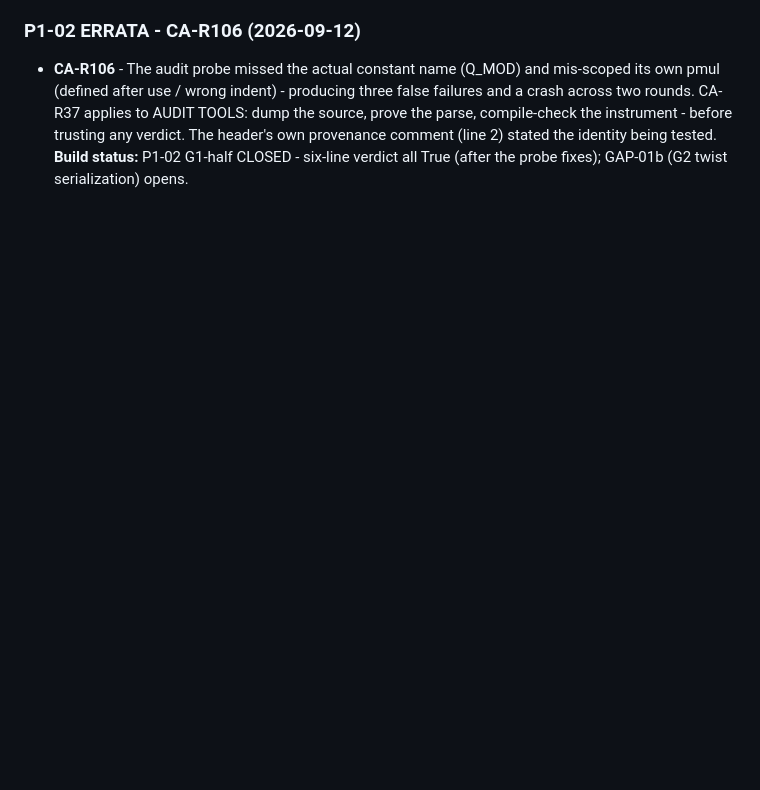
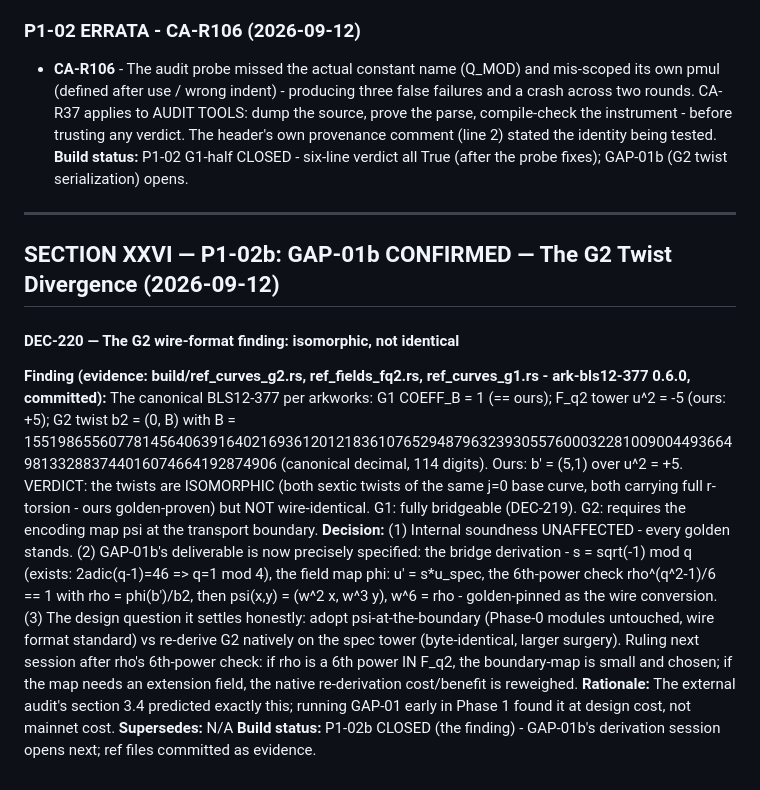
Before and after one commit to sarinsk629-blip/hsma-core, a Markdown page: docs/DECISIONS.md, the part around the change. Drawn GitHub-style; blank space fills up the shorter version.

Commit message:
interop: P1-02b - GAP-01b CONFIRMED (DEC-220): ark-bls12-377 0.6.0 reference fetched and committed - canonical tower u^2=-5 (ours +5), G2 twist b2=(0,B) 114-digit (ours (5,1)); G1 b=1 confirmed identical. Twists ISOMORPHIC not identical: internal soundness unaffected, wire map psi specified (s=sqrt(-1), phi field-map, rho 6th-power check, w^6=rho scaling). The external audit's interop warning proven at design cost.

```diff
--- a/docs/DECISIONS.md
+++ b/docs/DECISIONS.md
@@ -1709,3 +1709,11 @@ An independent reader audited the transcript: verdict - "real, unusually well-di
 ### P1-02 ERRATA - CA-R106 (2026-09-12)
 - **CA-R106** - The audit probe missed the actual constant name (Q_MOD) and mis-scoped its own pmul (defined after use / wrong indent) - producing three false failures and a crash across two rounds. CA-R37 applies to AUDIT TOOLS: dump the source, prove the parse, compile-check the instrument - before trusting any verdict. The header's own provenance comment (line 2) stated the identity being tested.
 **Build status:** P1-02 G1-half CLOSED - six-line verdict all True (after the probe fixes); GAP-01b (G2 twist serialization) opens.
+---
+## SECTION XXVI — P1-02b: GAP-01b CONFIRMED — The G2 Twist Divergence (2026-09-12)
+#### DEC-220 — The G2 wire-format finding: isomorphic, not identical
+**Finding (evidence: build/ref_curves_g2.rs, ref_fields_fq2.rs, ref_curves_g1.rs - ark-bls12-377 0.6.0, committed):** The canonical BLS12-377 per arkworks: G1 COEFF_B = 1 (== ours); F_q2 tower u^2 = -5 (ours: +5); G2 twist b2 = (0, B) with B = 155198655607781456406391640216936120121836107652948796323930557600032281009004493664981332883744016074664192874906 (canonical decimal, 114 digits). Ours: b' = (5,1) over u^2 = +5. VERDICT: the twists are ISOMORPHIC (both sextic twists of the same j=0 base curve, both carrying full r-torsion - ours golden-proven) but NOT wire-identical. G1: fully bridgeable (DEC-219). G2: requires the encoding map psi at the transport boundary.
+**Decision:** (1) Internal soundness UNAFFECTED - every golden stands. (2) GAP-01b's deliverable is now precisely specified: the bridge derivation - s = sqrt(-1) mod q (exists: 2adic(q-1)=46 => q=1 mod 4), the field map phi: u' = s*u_spec, the 6th-power check rho^(q^2-1)/6 == 1 with rho = phi(b')/b2, then psi(x,y) = (w^2 x, w^3 y), w^6 = rho - golden-pinned as the wire conversion. (3) The design question it settles honestly: adopt psi-at-the-boundary (Phase-0 modules untouched, wire format standard) vs re-derive G2 natively on the spec tower (byte-identical, larger surgery). Ruling next session after rho's 6th-power check: if rho is a 6th power IN F_q2, the boundary-map is small and chosen; if the map needs an extension field, the native re-derivation cost/benefit is reweighed.
+**Rationale:** The external audit's section 3.4 predicted exactly this; running GAP-01 early in Phase 1 found it at design cost, not mainnet cost.
+**Supersedes:** N/A
+**Build status:** P1-02b CLOSED (the finding) - GAP-01b's derivation session opens next; ref files committed as evidence.
```
